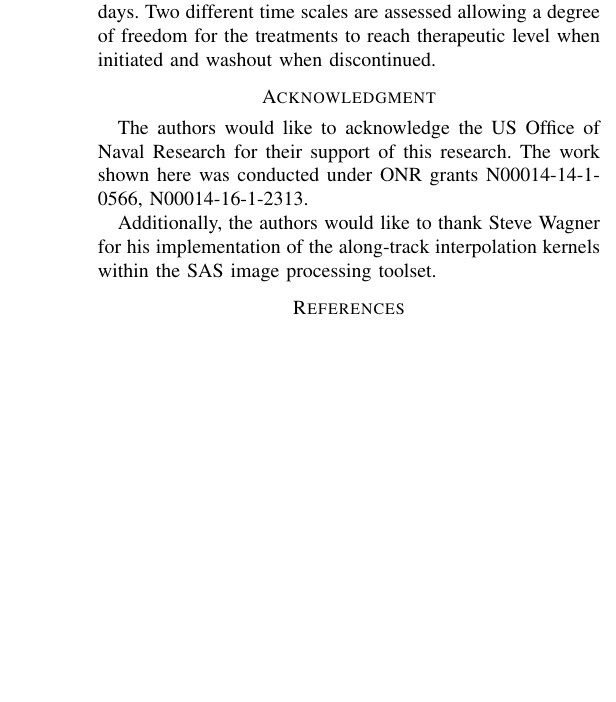
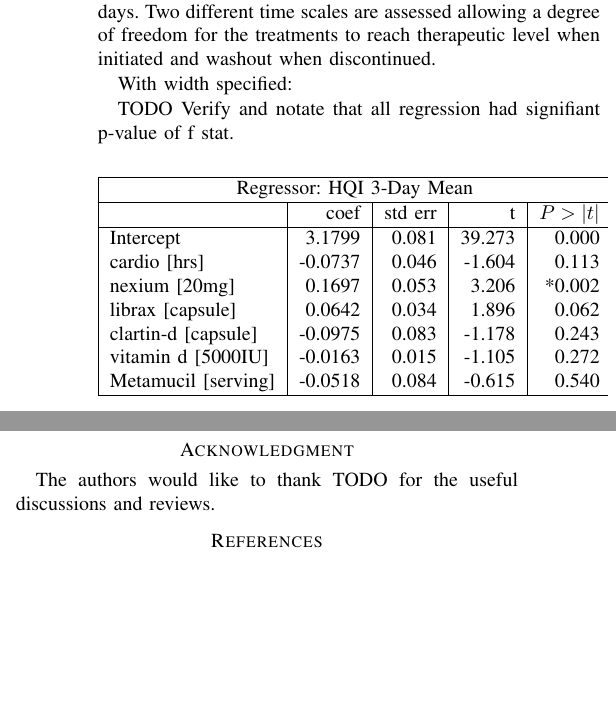
Before and after one commit to isaacgerg/health_analysis, a LaTeX paper (manuscript/2017OceansAlongTrack.tex): part of one column of page 2 of 2 before the commit and two parts of the columns of page 2 of 2 after it, the two joined at a grey line, cut so that both start at the same text, the shorter picture padded with empty space. Compiled offline with pdfLaTeX; a missing font is replaced by an installed copy or a similar font; a LaTeX package or settings file that is missing is left out.

Commit message:
updated tex big time

```diff
--- a/manuscript/2017OceansAlongTrack.tex
+++ b/manuscript/2017OceansAlongTrack.tex
@@ -262,14 +262,35 @@ Number of abnormal BMs per week as a function of type where abnormal means outsi
 
 We perform ordinary least squares (OLS) regresion using the data above to assess how medications and cardio affect HQI and BSS means on two different scales, 3 days and 7 days.  Two different time scales are assessed allowing a degree of freedom for the treatments to reach therapeutic level when initiated and washout when discontinued.
 
+With width specified:
+
+TODO Verify and notate that all regression had signifiant p-value of f stat.
+
+
+
+\begin{center}
+    \begin{tabular}{ | l | r | r | r | r |}
+    \hline
+    \multicolumn{5}{ |c| }{Regressor: HQI 3-Day Mean} \\
+    \hline
+     & coef & std err & t & $P>\left|t\right|$ \\ \hline
+    Intercept & 3.1799 & 0.081 & 39.273 & 0.000    \\
+    cardio [hrs]    &-0.0737     & 0.046     &-1.604     & 0.113\\
+    nexium [20mg]    &     0.1697 &     0.053  &    3.206  &    *0.002\\
+    librax [capsule]   &     0.0642 &     0.034  &    1.896  &    0.062\\
+    clartin-d [capsule]    &    -0.0975 &     0.083  &   -1.178  &    0.243\\
+    vitamin d [5000IU]     &    -0.0163 &     0.015  &   -1.105  &    0.272\\
+    Metamucil [serving]     &    -0.0518 &     0.084  &   -0.615  &    0.540 \\
+    \hline
+    \end{tabular}
+\end{center}
+
 % conference papers do not normally have an appendix
 
 
 % use section* for acknowledgment
 \section*{Acknowledgment}
-The authors would like to acknowledge the US Office of Naval Research for their support of this research. The work shown here was conducted under ONR grants N00014-14-1-0566, N00014-16-1-2313.
-
-Additionally, the authors would like to thank Steve Wagner for his implementation of the along-track interpolation kernels within the SAS image processing toolset.
+The authors would like to thank TODO for the useful discussions and reviews.
 
 \IEEEtriggeratref{12}
 
```
Also changed, not shown: manuscript/2017OceansAlongTrack.pdf, 4 other files.
